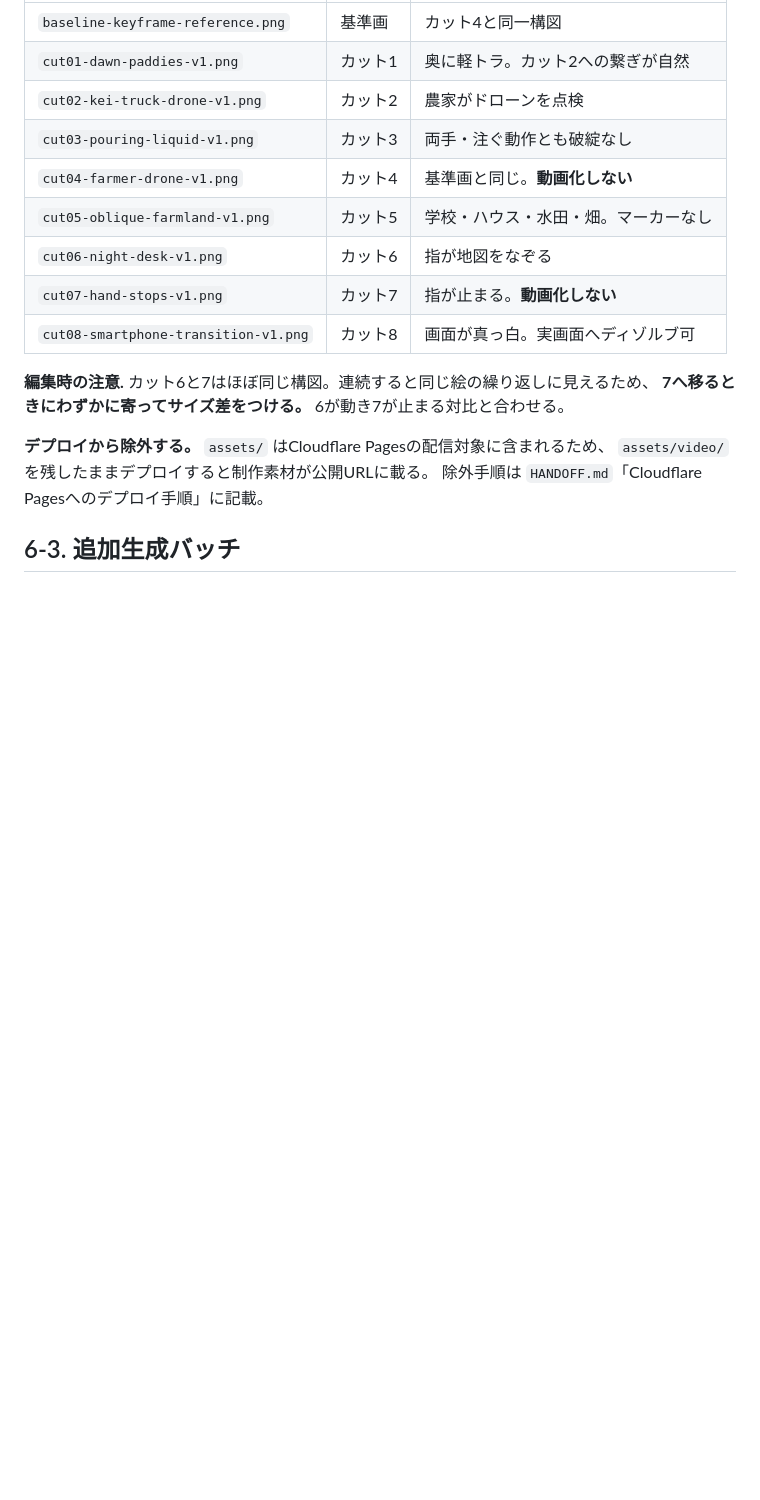
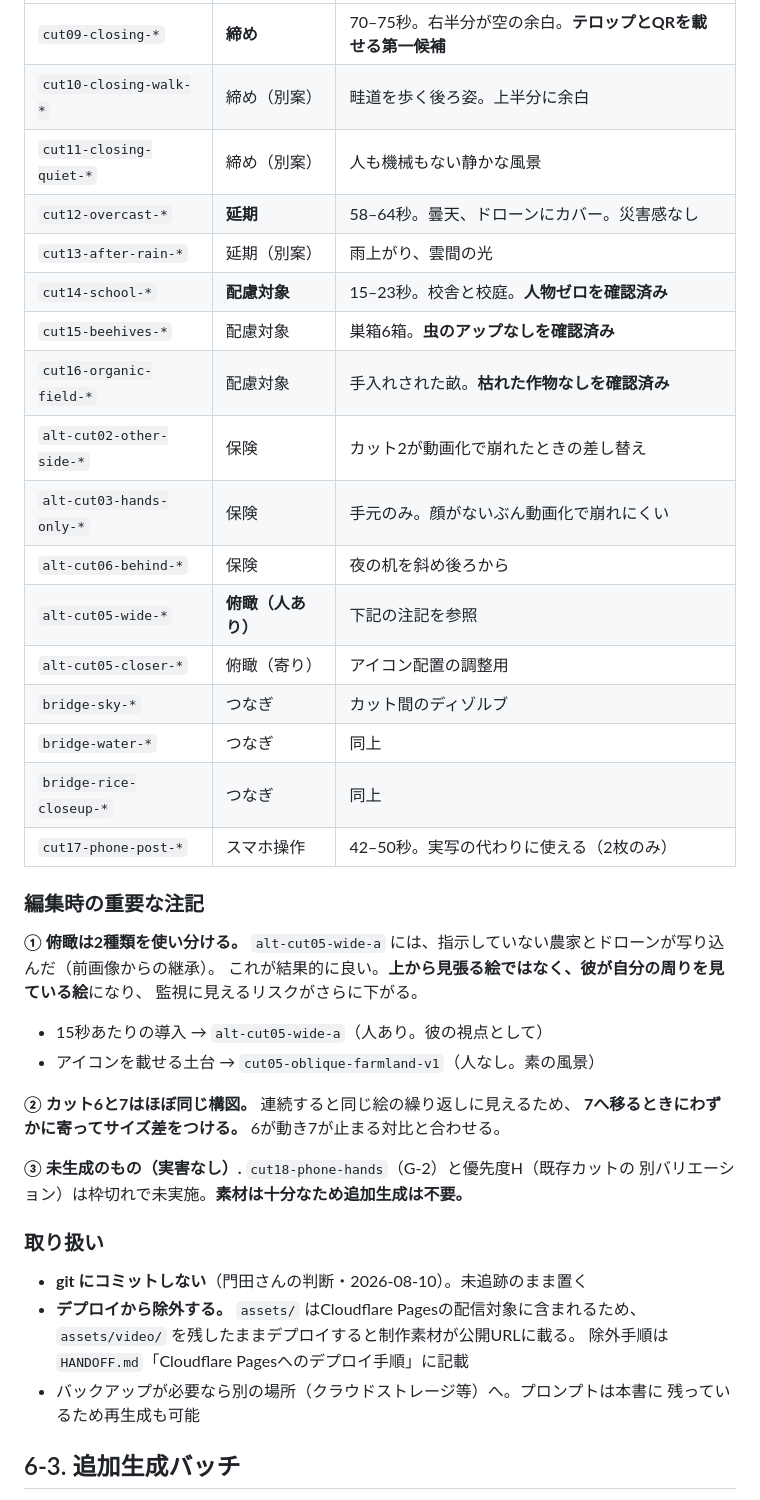
Before and after one commit to LIVINGCOLOUR/tonari-hatake-safety, a Markdown page: docs/動画キーフレーム指示.md, the part around one of its changes. Rendered like a GitHub page; blank space fills up the shorter version.

```diff
--- a/docs/動画キーフレーム指示.md
+++ b/docs/動画キーフレーム指示.md
@@ -407,20 +429,46 @@ ChatGPT（GPT Image 2.0）に、次をそのまま貼る。
 | --- | --- | --- |
-| `baseline-keyframe-reference.png` | 基準画 | カット4と同一構図 |
-| `cut01-dawn-paddies-v1.png` | カット1 | 奥に軽トラ。カット2への繋ぎが自然 |
-| `cut02-kei-truck-drone-v1.png` | カット2 | 農家がドローンを点検 |
-| `cut03-pouring-liquid-v1.png` | カット3 | 両手・注ぐ動作とも破綻なし |
-| `cut04-farmer-drone-v1.png` | カット4 | 基準画と同じ。**動画化しない** |
-| `cut05-oblique-farmland-v1.png` | カット5 | 学校・ハウス・水田・畑。マーカーなし |
-| `cut06-night-desk-v1.png` | カット6 | 指が地図をなぞる |
-| `cut07-hand-stops-v1.png` | カット7 | 指が止まる。**動画化しない** |
-| `cut08-smartphone-transition-v1.png` | カット8 | 画面が真っ白。実画面へディゾルブ可 |
+| `cut09-closing-*` | **締め** | 70–75秒。右半分が空の余白。**テロップとQRを載せる第一候補** |
+| `cut10-closing-walk-*` | 締め（別案） | 畦道を歩く後ろ姿。上半分に余白 |
+| `cut11-closing-quiet-*` | 締め（別案） | 人も機械もない静かな風景 |
+| `cut12-overcast-*` | **延期** | 58–64秒。曇天、ドローンにカバー。災害感なし |
+| `cut13-after-rain-*` | 延期（別案） | 雨上がり、雲間の光 |
+| `cut14-school-*` | **配慮対象** | 15–23秒。校舎と校庭。**人物ゼロを確認済み** |
+| `cut15-beehives-*` | 配慮対象 | 巣箱6箱。**虫のアップなしを確認済み** |
+| `cut16-organic-field-*` | 配慮対象 | 手入れされた畝。**枯れた作物なしを確認済み** |
+| `alt-cut02-other-side-*` | 保険 | カット2が動画化で崩れたときの差し替え |
+| `alt-cut03-hands-only-*` | 保険 | 手元のみ。顔がないぶん動画化で崩れにくい |
+| `alt-cut06-behind-*` | 保険 | 夜の机を斜め後ろから |
+| `alt-cut05-wide-*` | **俯瞰（人あり）** | 下記の注記を参照 |
+| `alt-cut05-closer-*` | 俯瞰（寄り） | アイコン配置の調整用 |
+| `bridge-sky-*` | つなぎ | カット間のディゾルブ |
+| `bridge-water-*` | つなぎ | 同上 |
+| `bridge-rice-closeup-*` | つなぎ | 同上 |
+| `cut17-phone-post-*` | スマホ操作 | 42–50秒。実写の代わりに使える（2枚のみ） |
 
-**編集時の注意.** カット6と7はほぼ同じ構図。連続すると同じ絵の繰り返しに見えるため、
+### 編集時の重要な注記
+
+**① 俯瞰は2種類を使い分ける。**
+`alt-cut05-wide-a` には、指示していない農家とドローンが写り込んだ（前画像からの継承）。
+これが結果的に良い。**上から見張る絵ではなく、彼が自分の周りを見ている絵**になり、
+監視に見えるリスクがさらに下がる。
+
+- 15秒あたりの導入 → `alt-cut05-wide-a`（人あり。彼の視点として）
+- アイコンを載せる土台 → `cut05-oblique-farmland-v1`（人なし。素の風景）
+
+**② カット6と7はほぼ同じ構図。** 連続すると同じ絵の繰り返しに見えるため、
 **7へ移るときにわずかに寄ってサイズ差をつける。** 6が動き7が止まる対比と合わせる。
 
-**デプロイから除外する。** `assets/` はCloudflare Pagesの配信対象に含まれるため、
-`assets/video/` を残したままデプロイすると制作素材が公開URLに載る。
-除外手順は `HANDOFF.md`「Cloudflare Pagesへのデプロイ手順」に記載。
+**③ 未生成のもの（実害なし）.** `cut18-phone-hands`（G-2）と優先度H（既存カットの
+別バリエーション）は枠切れで未実施。**素材は十分なため追加生成は不要。**
+
+### 取り扱い
+
+- **git にコミットしない**（門田さんの判断・2026-08-10）。未追跡のまま置く
+- **デプロイから除外する。** `assets/` はCloudflare Pagesの配信対象に含まれるため、
+  `assets/video/` を残したままデプロイすると制作素材が公開URLに載る。
+  除外手順は `HANDOFF.md`「Cloudflare Pagesへのデプロイ手順」に記載
+- バックアップが必要なら別の場所（クラウドストレージ等）へ。プロンプトは本書に
+  残っているため再生成も可能
 
 ## 6-3. 追加生成バッチ
 
```
Also changed, not shown: other parts of docs/動画キーフレーム指示.md (+36 -14 lines).
